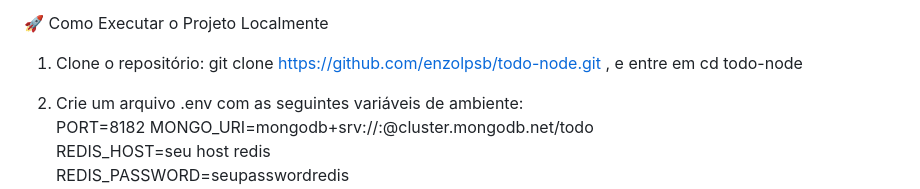
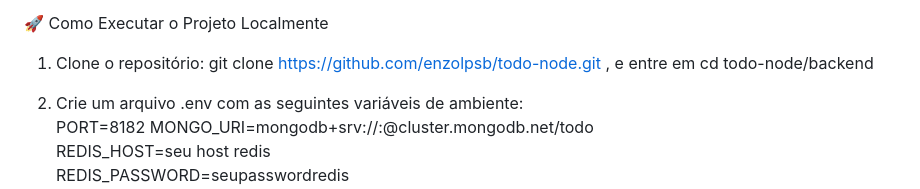
Before and after one commit to enzolpsb/todo-node, a Markdown page: README.md, the part around the change. Drawn GitHub-style.

```diff
--- a/README.md
+++ b/README.md
@@ -44,7 +44,7 @@ Antes de rodar a aplicação, certifique-se de ter instalado:
 
   1.	Clone o repositório:
     git clone https://github.com/enzolpsb/todo-node.git
-    , e entre em cd todo-node
+    , e entre em cd todo-node/backend
   2.	Crie um arquivo .env com as seguintes variáveis de ambiente:
     PORT=8182
     MONGO_URI=mongodb+srv://<user>:<password>@cluster.mongodb.net/todo
```
